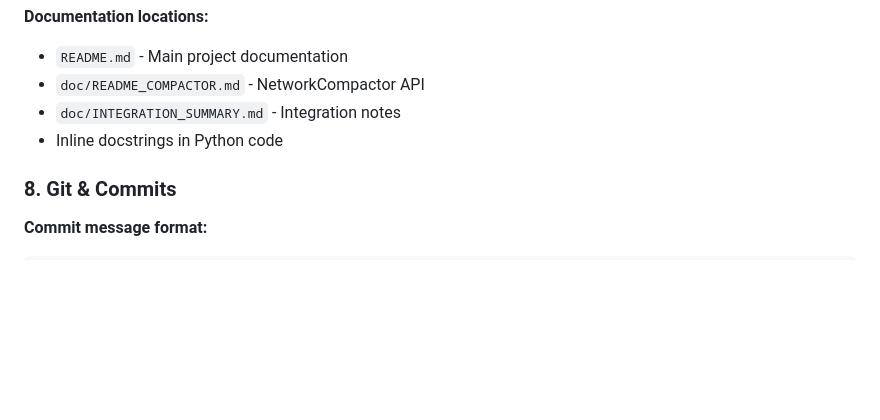
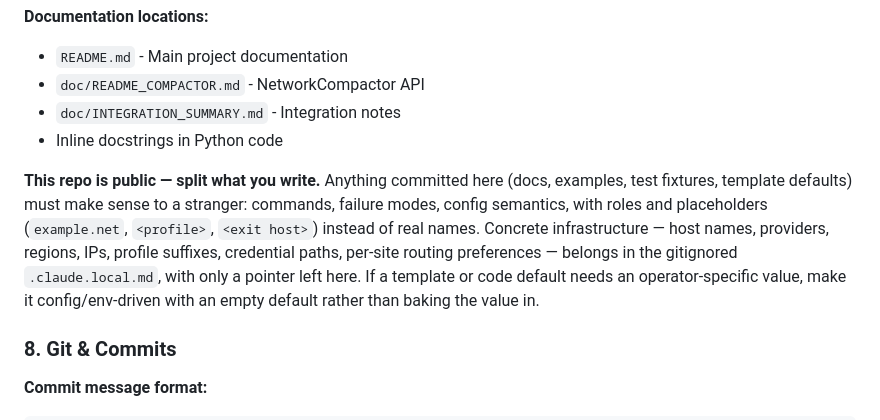
Before and after one commit to dimonb/vpn, a Markdown page: CLAUDE.md, the part around the change. GitHub-like rendering; blank space fills up the shorter version.

Commit message:
docs: state the public-repo split rule where CLAUDE.md is edited
The de-identification pass only helps if the next person writing docs keeps the
same line: generic knowledge and placeholders in the repo, concrete hosts,
providers, credentials and routing preferences in the gitignored local notes,
and operator-specific values behind config/env instead of template defaults.

```diff
--- a/CLAUDE.md
+++ b/CLAUDE.md
@@ -135,6 +135,14 @@ No `make logs` target — read logs over ssh (`docker logs --since 10m vpn-sing-
 - `doc/INTEGRATION_SUMMARY.md` - Integration notes
 - Inline docstrings in Python code
 
+**This repo is public — split what you write.** Anything committed here (docs, examples, test
+fixtures, template defaults) must make sense to a stranger: commands, failure modes, config
+semantics, with roles and placeholders (`example.net`, `<profile>`, `<exit host>`) instead of real
+names. Concrete infrastructure — host names, providers, regions, IPs, profile suffixes, credential
+paths, per-site routing preferences — belongs in the gitignored `.claude.local.md`, with only a
+pointer left here. If a template or code default needs an operator-specific value, make it
+config/env-driven with an empty default rather than baking the value in.
+
 ### 8. Git & Commits
 
 **Commit message format:**
```
